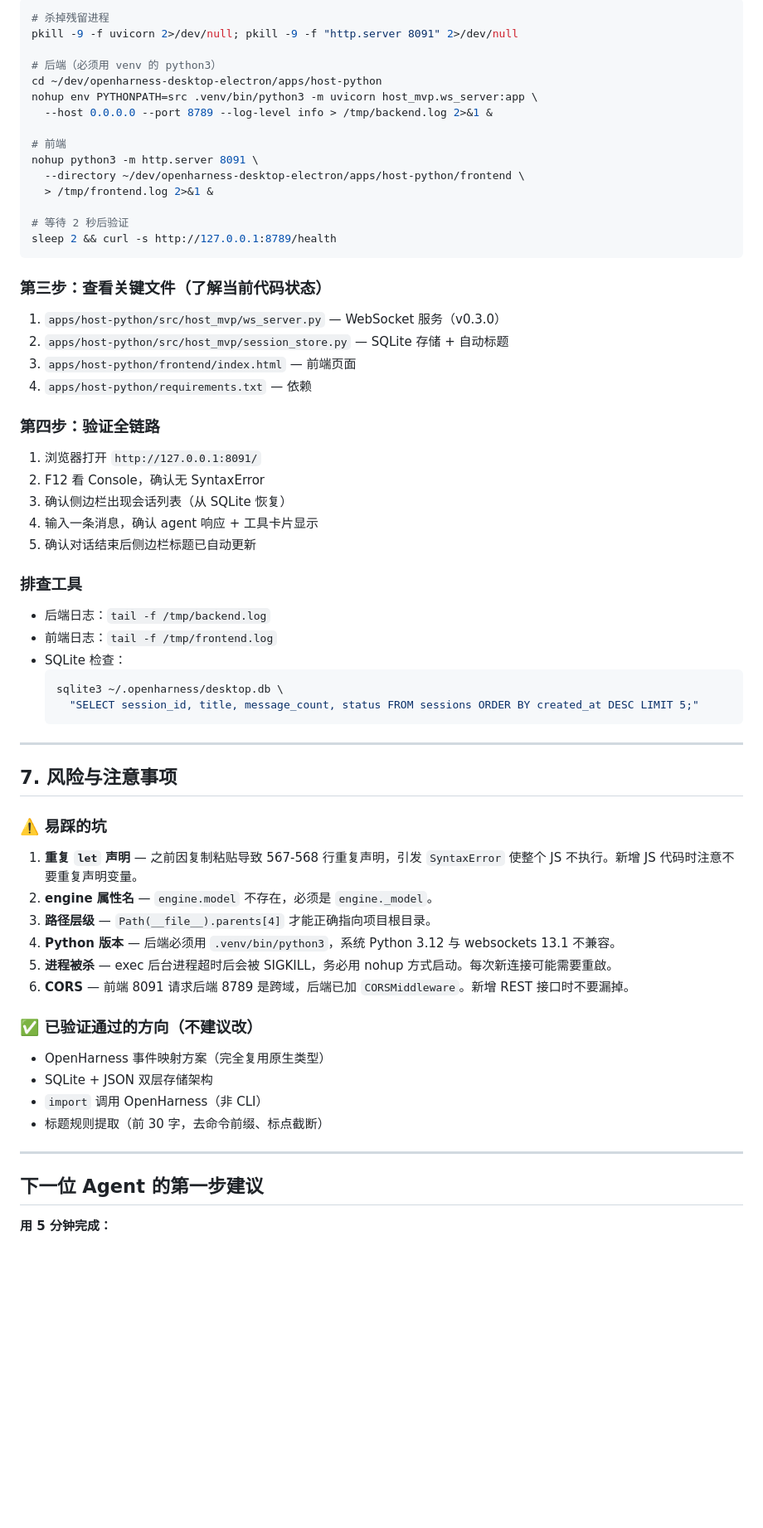
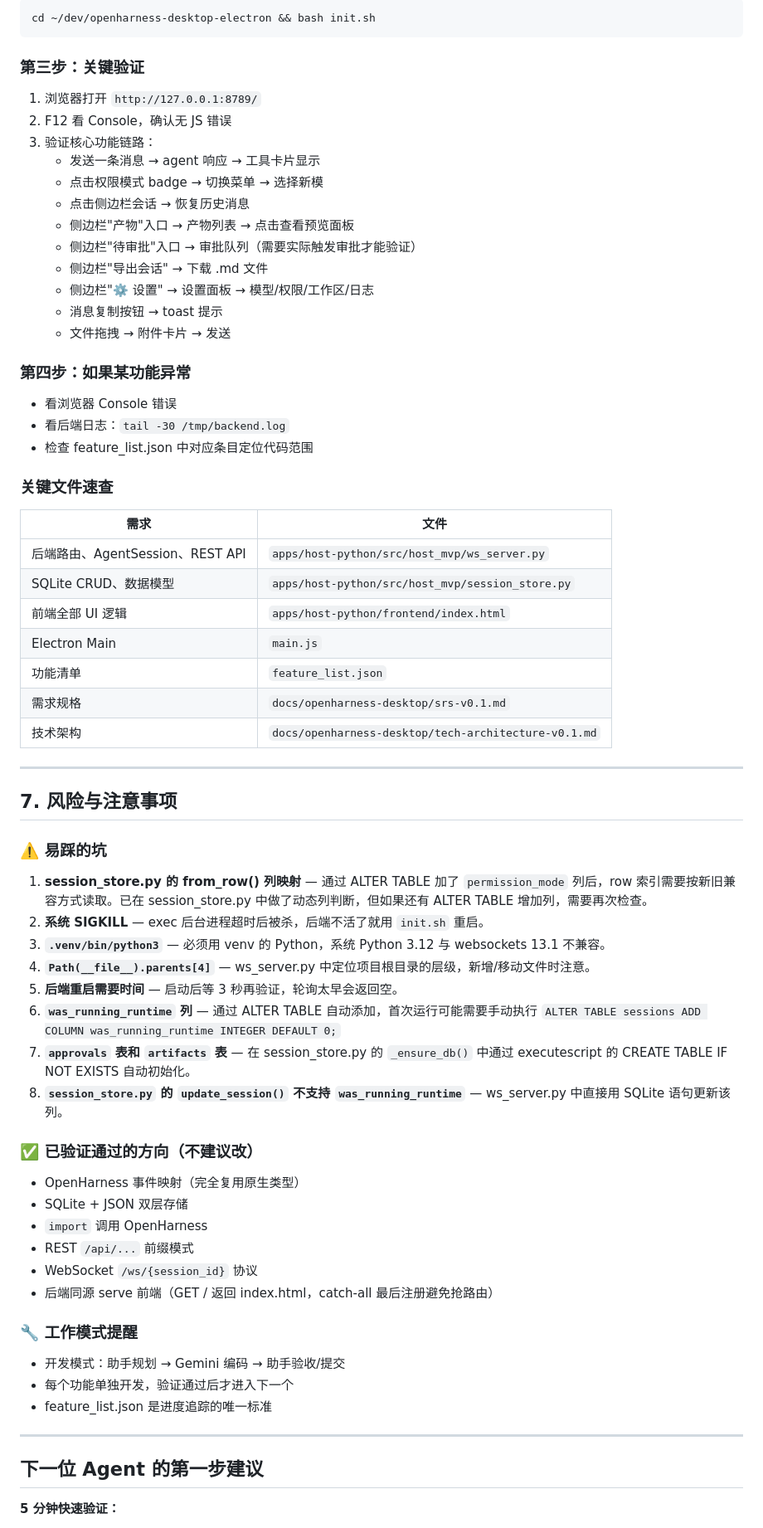
Before and after one commit to caodianlong/openharness-desktop-electron, a Markdown page: docs/2026-04-05-handoff.md, the part around one of its changes. Shown at 83% size. Drawn GitHub-style; blank space fills up the shorter version.

Commit message:
docs: update handoff for afternoon session (16/16 complete)

````diff
--- a/docs/2026-04-05-handoff.md
+++ b/docs/2026-04-05-handoff.md
@@ -171,64 +197,67 @@ curl -sI http://127.0.0.1:8091/
 ```bash
-# 杀掉残留进程
-pkill -9 -f uvicorn 2>/dev/null; pkill -9 -f "http.server 8091" 2>/dev/null
-
-# 后端（必须用 venv 的 python3）
-cd ~/dev/openharness-desktop-electron/apps/host-python
-nohup env PYTHONPATH=src .venv/bin/python3 -m uvicorn host_mvp.ws_server:app \
-  --host 0.0.0.0 --port 8789 --log-level info > /tmp/backend.log 2>&1 &
-
-# 前端
-nohup python3 -m http.server 8091 \
-  --directory ~/dev/openharness-desktop-electron/apps/host-python/frontend \
-  > /tmp/frontend.log 2>&1 &
-
-# 等待 2 秒后验证
-sleep 2 && curl -s http://127.0.0.1:8789/health
+cd ~/dev/openharness-desktop-electron && bash init.sh
 ```
 
-### 第三步：查看关键文件（了解当前代码状态）
-1. `apps/host-python/src/host_mvp/ws_server.py` — WebSocket 服务（v0.3.0）
-2. `apps/host-python/src/host_mvp/session_store.py` — SQLite 存储 + 自动标题
-3. `apps/host-python/frontend/index.html` — 前端页面
-4. `apps/host-python/requirements.txt` — 依赖
+### 第三步：关键验证
+1. 浏览器打开 `http://127.0.0.1:8789/`
+2. F12 看 Console，确认无 JS 错误
+3. 验证核心功能链路：
+   - 发送一条消息 → agent 响应 → 工具卡片显示
+   - 点击权限模式 badge → 切换菜单 → 选择新模
+   - 点击侧边栏会话 → 恢复历史消息
+   - 侧边栏"产物"入口 → 产物列表 → 点击查看预览面板
+   - 侧边栏"待审批"入口 → 审批队列（需要实际触发审批才能验证）
+   - 侧边栏"导出会话" → 下载 .md 文件
+   - 侧边栏"⚙️ 设置" → 设置面板 → 模型/权限/工作区/日志
+   - 消息复制按钮 → toast 提示
+   - 文件拖拽 → 附件卡片 → 发送
 
-### 第四步：验证全链路
-1. 浏览器打开 `http://127.0.0.1:8091/`
-2. F12 看 Console，确认无 SyntaxError
-3. 确认侧边栏出现会话列表（从 SQLite 恢复）
-4. 输入一条消息，确认 agent 响应 + 工具卡片显示
-5. 确认对话结束后侧边栏标题已自动更新
+### 第四步：如果某功能异常
+- 看浏览器 Console 错误
+- 看后端日志：`tail -30 /tmp/backend.log`
+- 检查 feature_list.json 中对应条目定位代码范围
 
-### 排查工具
-- 后端日志：`tail -f /tmp/backend.log`
-- 前端日志：`tail -f /tmp/frontend.log`
-- SQLite 检查：
-  ```bash
-  sqlite3 ~/.openharness/desktop.db \
-    "SELECT session_id, title, message_count, status FROM sessions ORDER BY created_at DESC LIMIT 5;"
-  ```
+### 关键文件速查
+| 需求 | 文件 |
+|------|------|
+| 后端路由、AgentSession、REST API | `apps/host-python/src/host_mvp/ws_server.py` |
+| SQLite CRUD、数据模型 | `apps/host-python/src/host_mvp/session_store.py` |
+| 前端全部 UI 逻辑 | `apps/host-python/frontend/index.html` |
+| Electron Main | `main.js` |
+| 功能清单 | `feature_list.json` |
+| 需求规格 | `docs/openharness-desktop/srs-v0.1.md` |
+| 技术架构 | `docs/openharness-desktop/tech-architecture-v0.1.md` |
 
 ---
 
 ## 7. 风险与注意事项
 
 ### ⚠️ 易踩的坑
-1. **重复 `let` 声明** — 之前因复制粘贴导致 567-568 行重复声明，引发 `SyntaxError` 使整个 JS 不执行。新增 JS 代码时注意不要重复声明变量。
-2. **engine 属性名** — `engine.model` 不存在，必须是 `engine._model`。
-3. **路径层级** — `Path(__file__).parents[4]` 才能正确指向项目根目录。
-4. **Python 版本** — 后端必须用 `.venv/bin/python3`，系统 Python 3.12 与 websockets 13.1 不兼容。
-5. **进程被杀** — exec 后台进程超时后会被 SIGKILL，务必用 nohup 方式启动。每次新连接可能需要重啟。
-6. **CORS** — 前端 8091 请求后端 8789 是跨域，后端已加 `CORSMiddleware`。新增 REST 接口时不要漏掉。
+1. **session_store.py 的 from_row() 列映射** — 通过 ALTER TABLE 加了 `permission_mode` 列后，row 索引需要按新旧兼容方式读取。已在 session_store.py 中做了动态列判断，但如果还有 ALTER TABLE 增加列，需要再次检查。
+2. **系统 SIGKILL** — exec 后台进程超时后被杀，后端不活了就用 `init.sh` 重启。
+3. **`.venv/bin/python3`** — 必须用 venv 的 Python，系统 Python 3.12 与 websockets 13.1 不兼容。
+4. **`Path(__file__).parents[4]`** — ws_server.py 中定位项目根目录的层级，新增/移动文件时注意。
+5. **后端重启需要时间** — 启动后等 3 秒再验证，轮询太早会返回空。
+6. **`was_running_runtime` 列** — 通过 ALTER TABLE 自动添加，首次运行可能需要手动执行 `ALTER TABLE sessions ADD COLUMN was_running_runtime INTEGER DEFAULT 0;`
+7. **`approvals` 表和 `artifacts` 表** — 在 session_store.py 的 `_ensure_db()` 中通过 executescript 的 CREATE TABLE IF NOT EXISTS 自动初始化。
+8. **`session_store.py` 的 `update_session()` 不支持 `was_running_runtime`** — ws_server.py 中直接用 SQLite 语句更新该列。
 
 ### ✅ 已验证通过的方向（不建议改）
-- OpenHarness 事件映射方案（完全复用原生类型）
-- SQLite + JSON 双层存储架构
-- `import` 调用 OpenHarness（非 CLI）
-- 标题规则提取（前 30 字，去命令前缀、标点截断）
+- OpenHarness 事件映射（完全复用原生类型）
+- SQLite + JSON 双层存储
+- `import` 调用 OpenHarness
+- REST `/api/...` 前缀模式
+- WebSocket `/ws/{session_id}` 协议
+- 后端同源 serve 前端（GET / 返回 index.html，catch-all 最后注册避免抢路由）
+
+### 🔧 工作模式提醒
+- 开发模式：助手规划 → Gemini 编码 → 助手验收/提交
+- 每个功能单独开发，验证通过后才进入下一个
+- feature_list.json 是进度追踪的唯一标准
 
 ---
 
 ## 下一位 Agent 的第一步建议
 
-**用 5 分钟完成：**
+**5 分钟快速验证：**
 
````
Also changed, not shown: other parts of docs/2026-04-05-handoff.md (+143 -117 lines).
